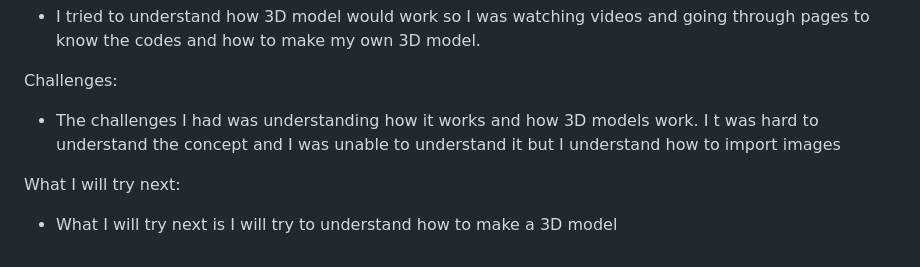
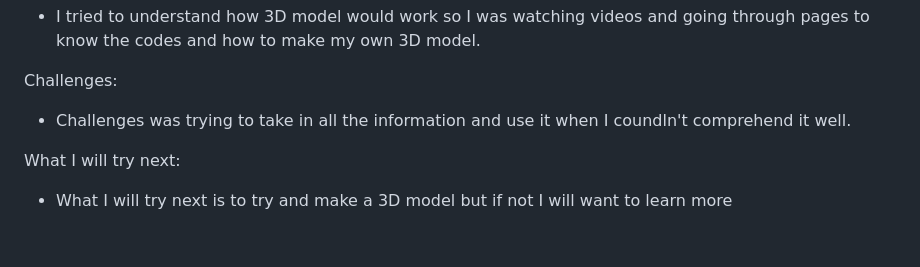
Before and after one commit to michellel7435/sep10-freedom-project, a Markdown page: tool/learning-log.md, the part around the change. Drawn GitHub-style.

Commit message:
learning lof 7

```diff
--- a/tool/learning-log.md
+++ b/tool/learning-log.md
@@ -87,11 +87,10 @@ What I tried:
 * I tried to understand how 3D model would work so I was watching videos and going through pages to know the codes and how to make my own 3D model.
 
 Challenges:
-* The challenges I had was understanding how it works and how 3D models work. I t was hard to understand the concept and I was unable to understand it but I understand how to import images
+* Challenges was trying to take in all the information and use it when I coundln't comprehend it well.
 
 What I will try next:
-* What I will try next is I will try to understand how to make a 3D model
-
+* What I will try next is to try and make a 3D model but if not I will want to learn more
 
 <!--
 * Links you used today (websites, videos, etc)
```
